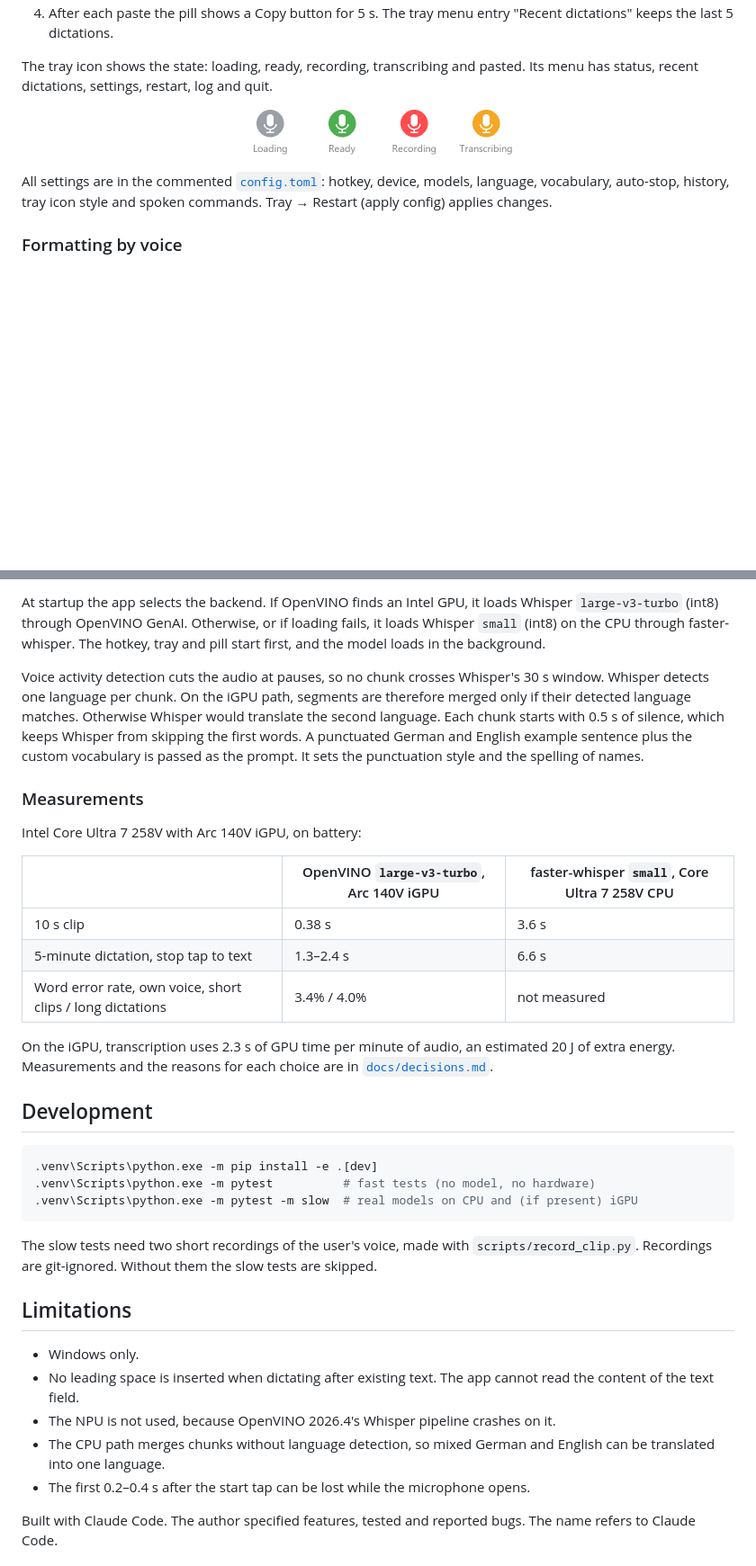
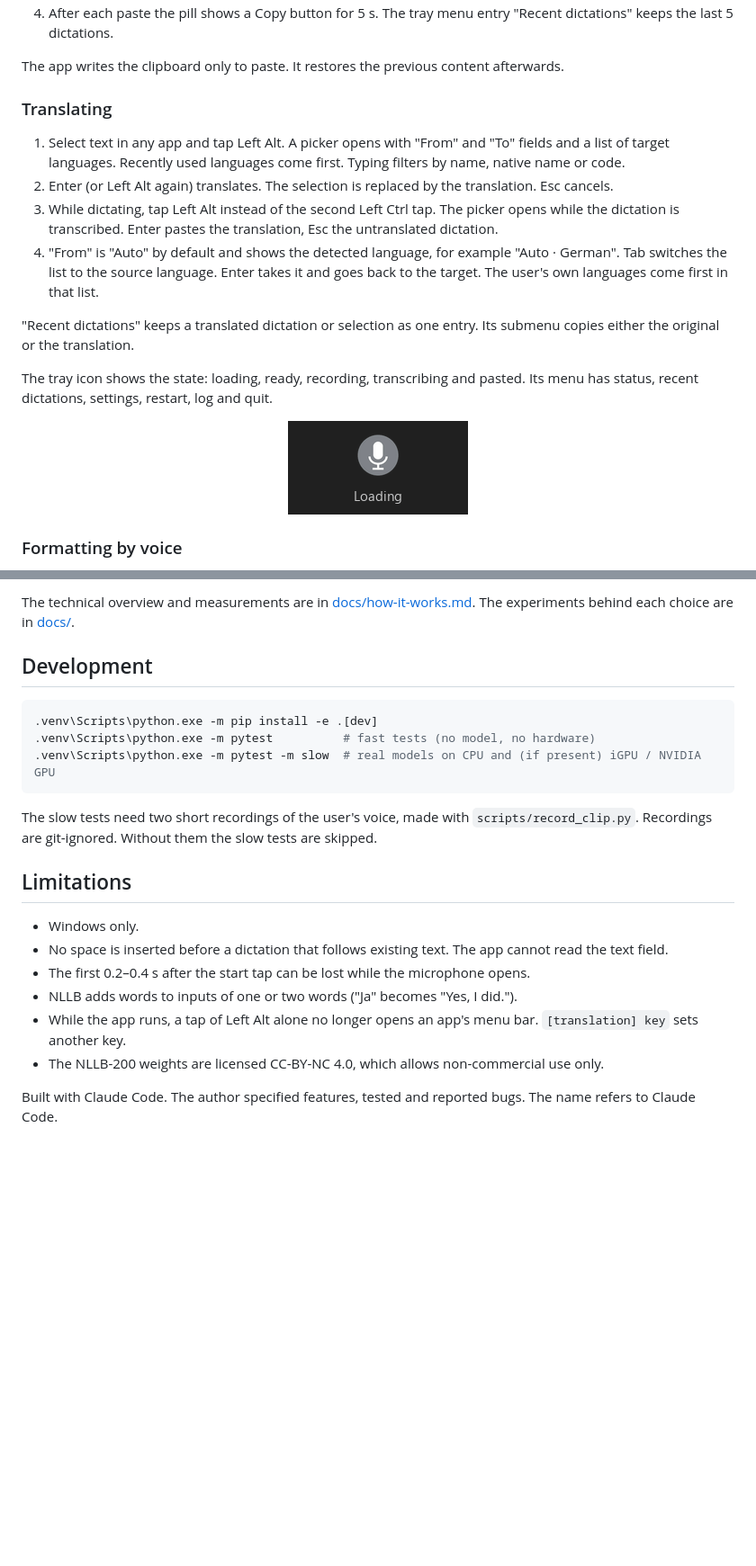
Before and after one commit to philipp-sz/WhisperClaude, a Markdown page: README.md, 2 parts joined by grey strips. Shown at 90% size. Drawn GitHub-style; pictures changed too: docs/images/tray-icon.gif (added), docs/images/tray-icons.png (deleted); blank space fills up the shorter version.

````diff
--- a/README.md
+++ b/README.md
@@ -33,12 +56,21 @@ The first run downloads the model. On an iGPU it also compiles the model once, w
 4. After each paste the pill shows a Copy button for 5 s. The tray menu entry "Recent dictations" keeps the last 5 dictations.
+
+The app writes the clipboard only to paste. It restores the previous content afterwards.
+
+### Translating
+
+1. Select text in any app and tap Left Alt. A picker opens with "From" and "To" fields and a list of target languages. Recently used languages come first. Typing filters by name, native name or code.
+2. Enter (or Left Alt again) translates. The selection is replaced by the translation. Esc cancels.
+3. While dictating, tap Left Alt instead of the second Left Ctrl tap. The picker opens while the dictation is transcribed. Enter pastes the translation, Esc the untranslated dictation.
+4. "From" is "Auto" by default and shows the detected language, for example "Auto · German". Tab switches the list to the source language. Enter takes it and goes back to the target. The user's own languages come first in that list.
+
+"Recent dictations" keeps a translated dictation or selection as one entry. Its submenu copies either the original or the translation.
 
 The tray icon shows the state: loading, ready, recording, transcribing and pasted. Its menu has status, recent dictations, settings, restart, log and quit.
 
 <p align="center">
-  <img src="docs/images/tray-icons.png" alt="Tray icon states: grey loading, green ready, red recording, amber transcribing" width="320">
+  <img src="docs/images/tray-icon.gif" alt="Tray icon: grey while loading, green when ready, red with sound bars while recording, amber while transcribing" width="200">
 </p>
-
-All settings are in the commented [`config.toml`](config.toml): hotkey, device, models, language, vocabulary, auto-stop, history, tray icon style and spoken commands. Tray → Restart (apply config) applies changes.
 
 ### Formatting by voice
 
@@ -83,26 +105,12 @@ flowchart LR
 
-At startup the app selects the backend. If OpenVINO finds an Intel GPU, it loads Whisper `large-v3-turbo` (int8) through OpenVINO GenAI. Otherwise, or if loading fails, it loads Whisper `small` (int8) on the CPU through faster-whisper. The hotkey, tray and pill start first, and the model loads in the background.
-
-Voice activity detection cuts the audio at pauses, so no chunk crosses Whisper's 30 s window. Whisper detects one language per chunk. On the iGPU path, segments are therefore merged only if their detected language matches. Otherwise Whisper would translate the second language. Each chunk starts with 0.5 s of silence, which keeps Whisper from skipping the first words. A punctuated German and English example sentence plus the custom vocabulary is passed as the prompt. It sets the punctuation style and the spelling of names.
-
-### Measurements
-
-Intel Core Ultra 7 258V with Arc 140V iGPU, on battery:
-
-| | OpenVINO `large-v3-turbo`, Arc 140V iGPU | faster-whisper `small`, Core Ultra 7 258V CPU |
-|---|---|---|
-| 10 s clip | 0.38 s | 3.6 s |
-| 5-minute dictation, stop tap to text | 1.3–2.4 s | 6.6 s |
-| Word error rate, own voice, short clips / long dictations | 3.4% / 4.0% | not measured |
-
-On the iGPU, transcription uses 2.3 s of GPU time per minute of audio, an estimated 20 J of extra energy. Measurements and the reasons for each choice are in [`docs/decisions.md`](docs/decisions.md).
+The technical overview and measurements are in [docs/how-it-works.md](docs/how-it-works.md). The experiments behind each choice are in [docs/](docs/README.md).
 
 ## Development
 
 ```powershell
 .venv\Scripts\python.exe -m pip install -e .[dev]
 .venv\Scripts\python.exe -m pytest          # fast tests (no model, no hardware)
-.venv\Scripts\python.exe -m pytest -m slow  # real models on CPU and (if present) iGPU
+.venv\Scripts\python.exe -m pytest -m slow  # real models on CPU and (if present) iGPU / NVIDIA GPU
 ```
 
 The slow tests need two short recordings of the user's voice, made with `scripts/record_clip.py`. Recordings are git-ignored. Without them the slow tests are skipped.
@@ -110,10 +118,11 @@ The slow tests need two short recordings of the user's voice, made with `scripts
 ## Limitations
 
 - Windows only.
-- No leading space is inserted when dictating after existing text. The app cannot read the content of the text field.
-- The NPU is not used, because OpenVINO 2026.4's Whisper pipeline crashes on it.
-- The CPU path merges chunks without language detection, so mixed German and English can be translated into one language.
+- No space is inserted before a dictation that follows existing text. The app cannot read the text field.
 - The first 0.2–0.4 s after the start tap can be lost while the microphone opens.
+- NLLB adds words to inputs of one or two words ("Ja" becomes "Yes, I did.").
+- While the app runs, a tap of Left Alt alone no longer opens an app's menu bar. `[translation] key` sets another key.
+- The NLLB-200 weights are licensed CC-BY-NC 4.0, which allows non-commercial use only.
 
 Built with Claude Code. The author specified features, tested and reported bugs. The name refers to Claude Code.
 
````
Also changed, not shown: other parts of README.md (+38 -23 lines), docs/README.md (added, +15 -0 lines), docs/decisions.md (deleted, +0 -71 lines), docs/how-it-works.md (added, +71 -0 lines), docs/interface.md (added, +35 -0 lines), docs/transcription.md (added, +115 -0 lines), docs/translation.md (added, +46 -0 lines), docs/images/demo.gif.
